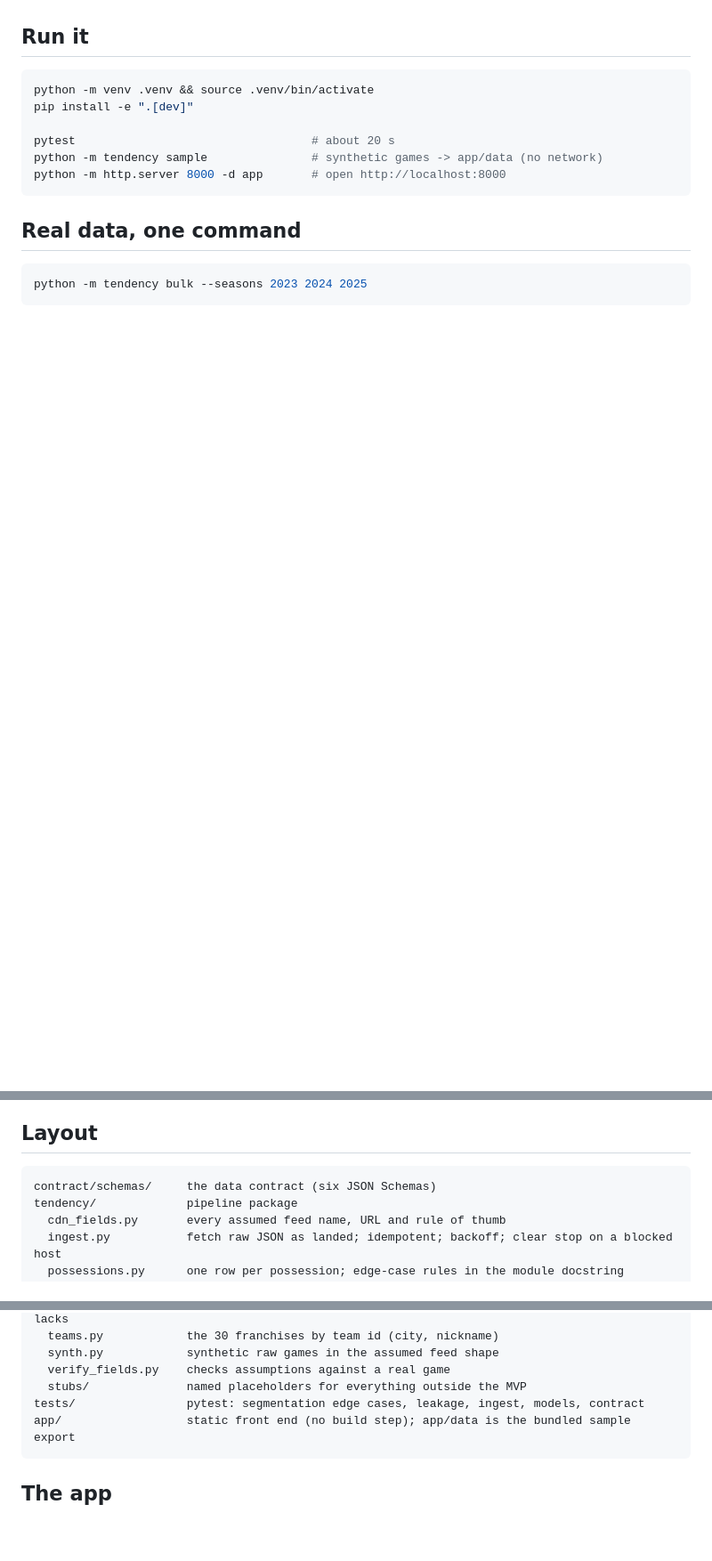
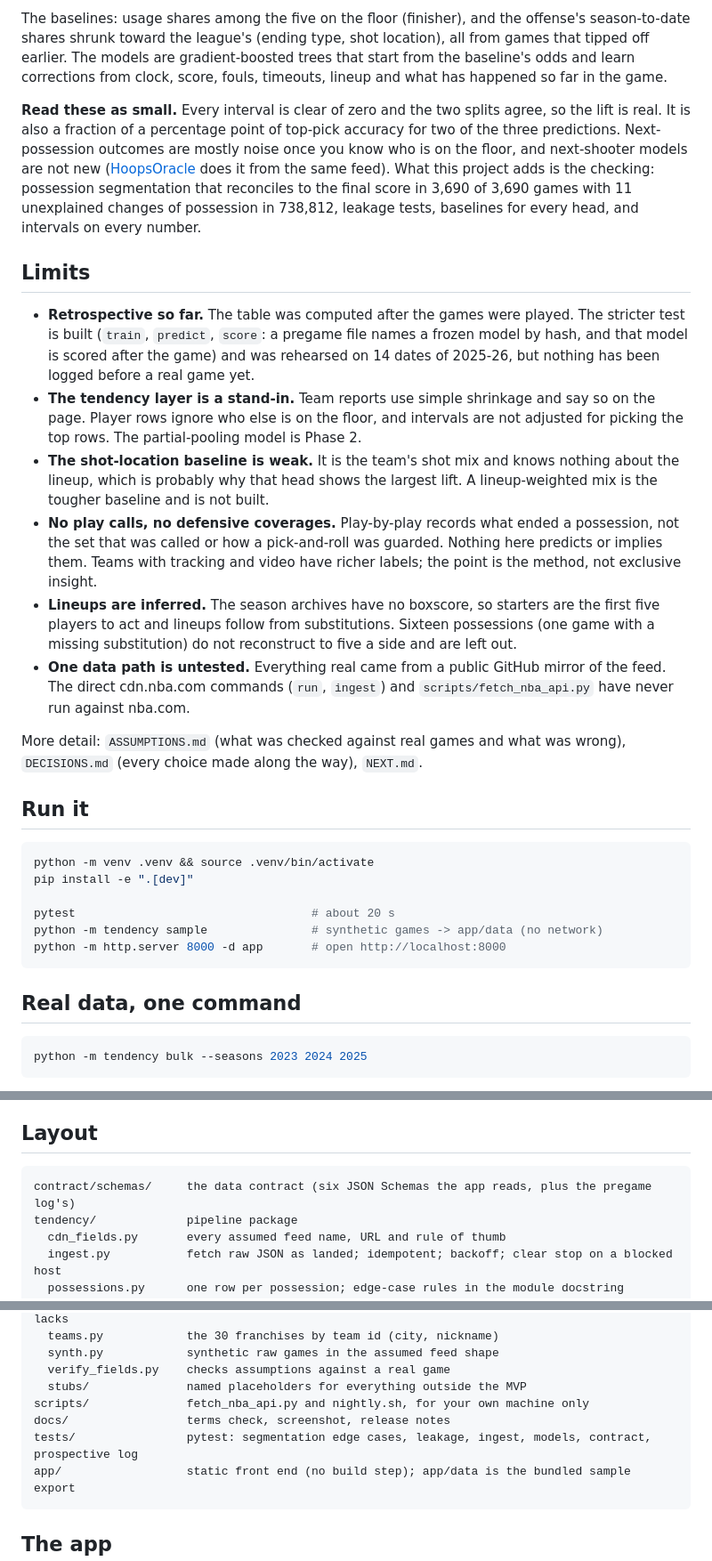
Before and after one commit to lightningjw/nba-tendency-board, a Markdown page: README.md, 3 parts joined by grey strips. Shown at 89% size. Rendered like a GitHub page; blank space fills up the shorter version.

````diff
--- a/README.md
+++ b/README.md
@@ -14,3 +30,37 @@ games and a held-out season, all three heads beat their baselines by small, clea
+The baselines: usage shares among the five on the floor (finisher), and the offense's season-to-date shares
+shrunk toward the league's (ending type, shot location), all from games that tipped off earlier. The models are
+gradient-boosted trees that start from the baseline's odds and learn corrections from clock, score, fouls,
+timeouts, lineup and what has happened so far in the game.
+
+**Read these as small.** Every interval is clear of zero and the two splits agree, so the lift is real. It is also
+a fraction of a percentage point of top-pick accuracy for two of the three predictions. Next-possession outcomes
+are mostly noise once you know who is on the floor, and next-shooter models are not new
+([HoopsOracle](https://github.com/anovick1/HoopsOracle) does it from the same feed). What this project adds is
+the checking: possession segmentation that reconciles to the final score in 3,690 of 3,690 games with 11
+unexplained changes of possession in 738,812, leakage tests, baselines for every head, and intervals on every
+number.
+
+## Limits
+
+- **Retrospective so far.** The table was computed after the games were played. The stricter test is built
+  (`train`, `predict`, `score`: a pregame file names a frozen model by hash, and that model is scored after the
+  game) and was rehearsed on 14 dates of 2025-26, but nothing has been logged before a real game yet.
+- **The tendency layer is a stand-in.** Team reports use simple shrinkage and say so on the page. Player rows
+  ignore who else is on the floor, and intervals are not adjusted for picking the top rows. The partial-pooling
+  model is Phase 2.
+- **The shot-location baseline is weak.** It is the team's shot mix and knows nothing about the lineup, which is
+  probably why that head shows the largest lift. A lineup-weighted mix is the tougher baseline and is not built.
+- **No play calls, no defensive coverages.** Play-by-play records what ended a possession, not the set that was
+  called or how a pick-and-roll was guarded. Nothing here predicts or implies them. Teams with tracking and
+  video have richer labels; the point is the method, not exclusive insight.
+- **Lineups are inferred.** The season archives have no boxscore, so starters are the first five players to act
+  and lineups follow from substitutions. Sixteen possessions (one game with a missing substitution) do not
+  reconstruct to five a side and are left out.
+- **One data path is untested.** Everything real came from a public GitHub mirror of the feed. The direct
+  cdn.nba.com commands (`run`, `ingest`) and `scripts/fetch_nba_api.py` have never run against nba.com.
+
+More detail: `ASSUMPTIONS.md` (what was checked against real games and what was wrong), `DECISIONS.md` (every
+choice made along the way), `NEXT.md`.
 
 ## Run it
 
@@ -123,7 +173,7 @@ the scorecard starts to mean something.
 ## Layout
 
 ```
-contract/schemas/     the data contract (six JSON Schemas)
+contract/schemas/     the data contract (six JSON Schemas the app reads, plus the pregame log's)
 tendency/             pipeline package
   cdn_fields.py       every assumed feed name, URL and rule of thumb
   ingest.py           fetch raw JSON as landed; idempotent; backoff; clear stop on a blocked host
@@ -139,7 +189,9 @@ tendency/             pipeline package
   synth.py            synthetic raw games in the assumed feed shape
   verify_fields.py    checks assumptions against a real game
   stubs/              named placeholders for everything outside the MVP
-tests/                pytest: segmentation edge cases, leakage, ingest, models, contract
+scripts/              fetch_nba_api.py and nightly.sh, for your own machine only
+docs/                 terms check, screenshot, release notes
+tests/                pytest: segmentation edge cases, leakage, ingest, models, contract, prospective log
 app/                  static front end (no build step); app/data is the bundled sample export
 ```
 
````
Also changed, not shown: other parts of README.md (+24 -27 lines), ASSUMPTIONS.md (+2 -2 lines), docs/screenshot-team-report.png (added).
